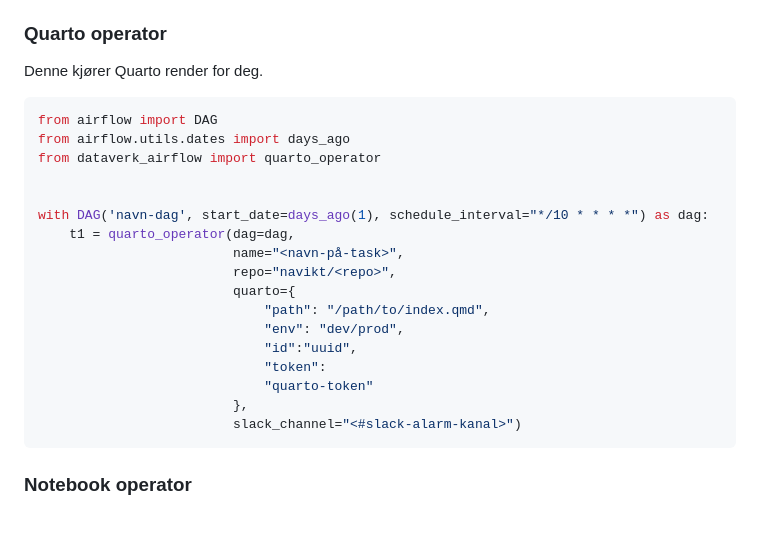
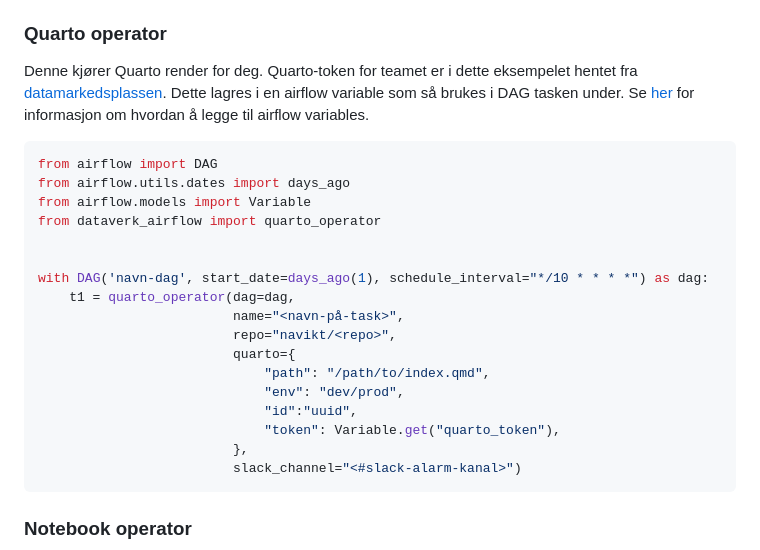
Before and after one commit to navikt/dataverk-airflow, a Markdown page: README.md, the part around the change. Rendered like a GitHub page; blank space fills up the shorter version.

Commit message:
Info om hvordan hente quarto token fra dmp for quarto task

````diff
--- a/README.md
+++ b/README.md
@@ -9,11 +9,12 @@ Vi har også støtte for å installere Python pakker ved oppstart av Airflow tas
 
 ### Quarto operator
 
-Denne kjører Quarto render for deg.
+Denne kjører Quarto render for deg. Quarto-token for teamet er i dette eksempelet hentet fra [datamarkedsplassen](https://data.intern.nav.no/user/tokens). Dette lagres i en airflow variable som så brukes i DAG tasken under. Se [her](https://airflow.apache.org/docs/apache-airflow/stable/howto/variable.html) for informasjon om hvordan å legge til airflow variables.
 
 ```python
 from airflow import DAG
 from airflow.utils.dates import days_ago
+from airflow.models import Variable
 from dataverk_airflow import quarto_operator
 
 
@@ -25,8 +26,7 @@ with DAG('navn-dag', start_date=days_ago(1), schedule_interval="*/10 * * * *") a
                              "path": "/path/to/index.qmd",
                              "env": "dev/prod",
                              "id":"uuid",
-                             "token":
-                             "quarto-token"
+                             "token": Variable.get("quarto_token"),
                          },
                          slack_channel="<#slack-alarm-kanal>")
 ```
````
